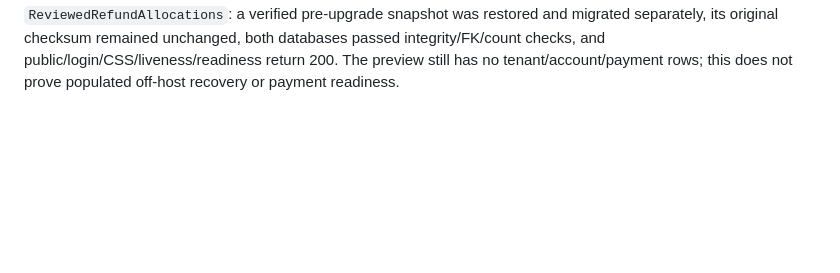
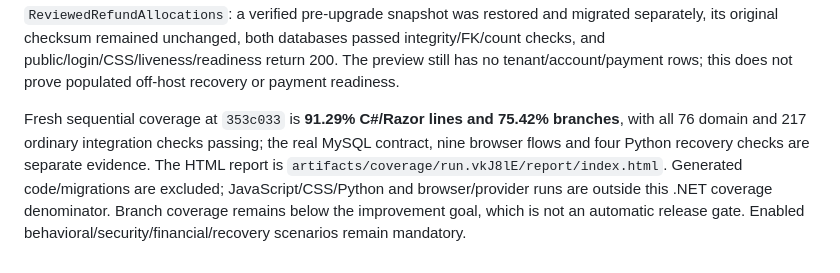
Before and after one commit to jeremyvaught/allenxenia.office, a Markdown page: README.md, the part around the change. Drawn GitHub-style; blank space fills up the shorter version.

Commit message:
Record fresh refund and recovery verification coverage

```diff
--- a/README.md
+++ b/README.md
@@ -285,3 +285,5 @@ The helper backs up a consistent source transaction, includes committed live WAL
 The destination must be an owned 0700 directory; each database/manifest is 0600. The default progress budget is thirty seconds. Failure exits nonzero and must stop an upgrade script (`set -e`); never continue into migration after a failed backup. Restore by verifying the manifest/checksum and copying the selected snapshot into a **new** private location, then migrate/verify that copy. Do not migrate the backup itself or overwrite a running database. The command covers the local database; protected keys and production MySQL/off-host recovery are separate release evidence.
 
 Four script checks cover committed live WAL data, unique/reopenable snapshots, permissions/checksum, foreign-key corruption without source mutation, missing source/unsafe directory, and timeout cleanup. CI runs them separately from .NET coverage. Populated SQLite/MySQL upgrades now also preserve an original capture/allocation, pending cash review and pre-existing local credit when installing the new refund relations. Preview 5081 is on `ReviewedRefundAllocations`: a verified pre-upgrade snapshot was restored and migrated separately, its original checksum remained unchanged, both databases passed integrity/FK/count checks, and public/login/CSS/liveness/readiness return 200. The preview still has no tenant/account/payment rows; this does not prove populated off-host recovery or payment readiness.
+
+Fresh sequential coverage at `353c033` is **91.29% C#/Razor lines and 75.42% branches**, with all 76 domain and 217 ordinary integration checks passing; the real MySQL contract, nine browser flows and four Python recovery checks are separate evidence. The HTML report is `artifacts/coverage/run.vkJ8lE/report/index.html`. Generated code/migrations are excluded; JavaScript/CSS/Python and browser/provider runs are outside this .NET coverage denominator. Branch coverage remains below the improvement goal, which is not an automatic release gate. Enabled behavioral/security/financial/recovery scenarios remain mandatory.
```
